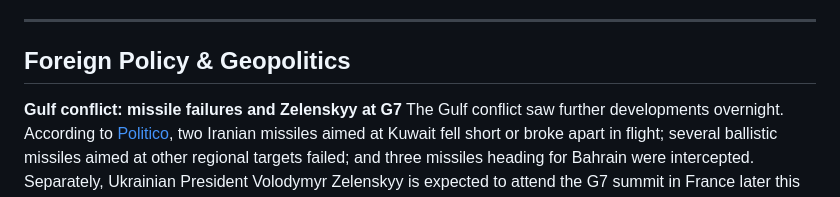
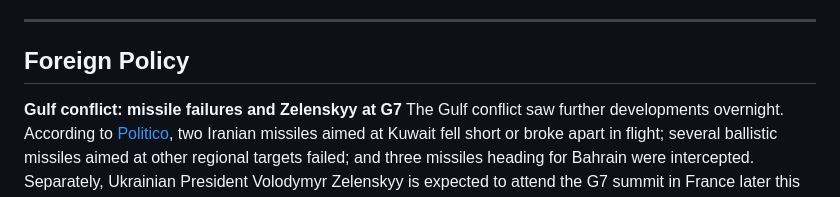
Before and after one commit to mister-phelps/rassegna, a Markdown page: data/briefings/2026-06-03.md, the part around the change. Drawn GitHub-style.

```diff
--- a/data/briefings/2026-06-03.md
+++ b/data/briefings/2026-06-03.md
@@ -47,7 +47,7 @@ The Trump administration has proposed reimposing a 10% tariff on top trading par
 
 ---
 
-## Foreign Policy & Geopolitics
+## Foreign Policy
 
 **Gulf conflict: missile failures and Zelenskyy at G7**
 The Gulf conflict saw further developments overnight. According to [Politico](https://www.politico.eu/newsletter/brussels-playbook/), two Iranian missiles aimed at Kuwait fell short or broke apart in flight; several ballistic missiles aimed at other regional targets failed; and three missiles heading for Bahrain were intercepted. Separately, Ukrainian President Volodymyr Zelenskyy is expected to attend the G7 summit in France later this month, where leaders are set to discuss protection against ballistic missile attacks, according to three officials cited by Politico.
```
